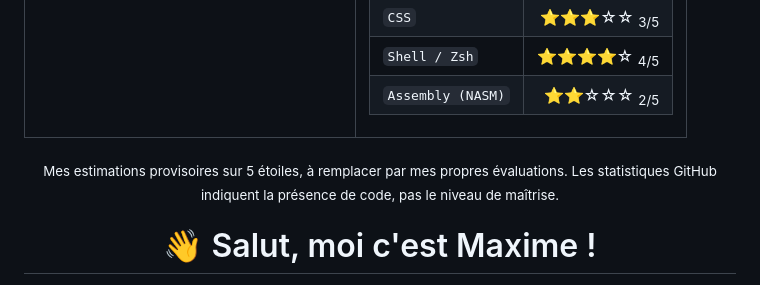
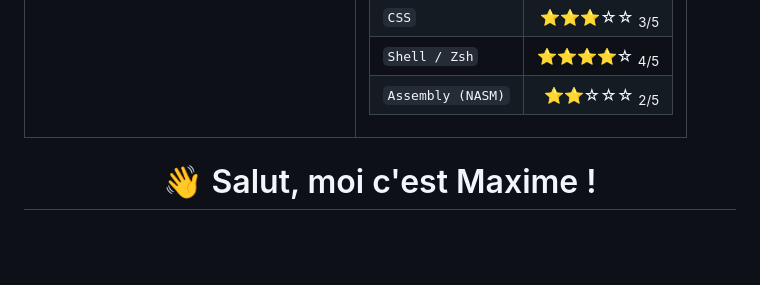
Before and after one commit to M2000-fr/M2000-fr, a Markdown page: README.fr.md, the part around the change. Drawn GitHub-style; blank space fills up the shorter version.

Commit message:
update/files READMEs M2000-fr

```diff
--- a/README.fr.md
+++ b/README.fr.md
@@ -33,7 +33,6 @@
     </td>
   </tr>
 </table>
-<p align="center"><sub>Mes estimations provisoires sur 5 étoiles, à remplacer par mes propres évaluations. Les statistiques GitHub indiquent la présence de code, pas le niveau de maîtrise.</sub></p>
 <!-- PROFILE_SKILL_TREE_END -->
 
 <h1 align="center">👋 Salut, moi c'est Maxime !</h1>
```
Also changed, not shown: README.en.md (+0 -1 lines), README.jp.md (+0 -1 lines).
